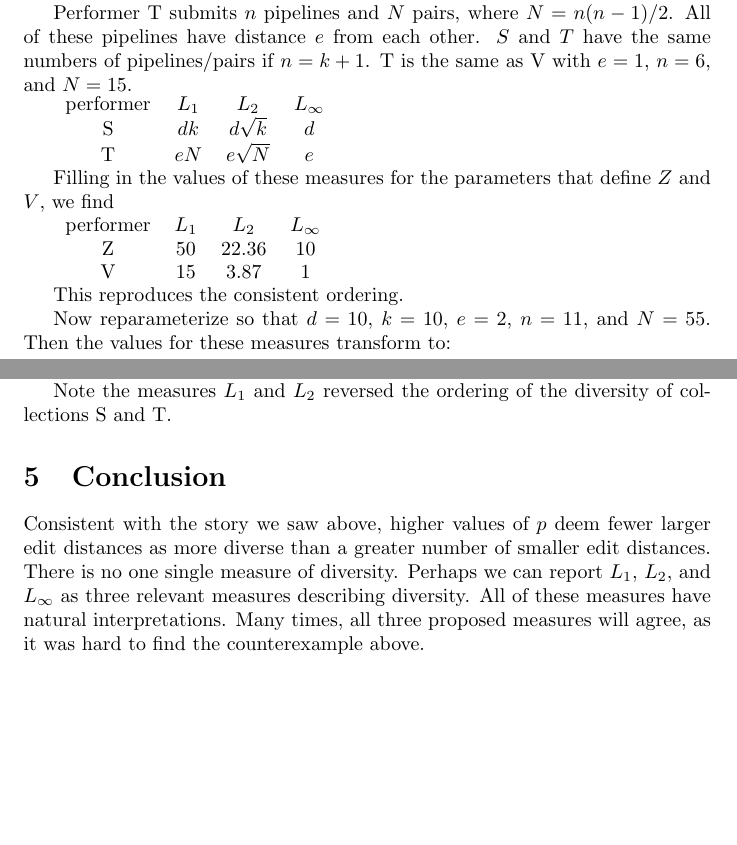
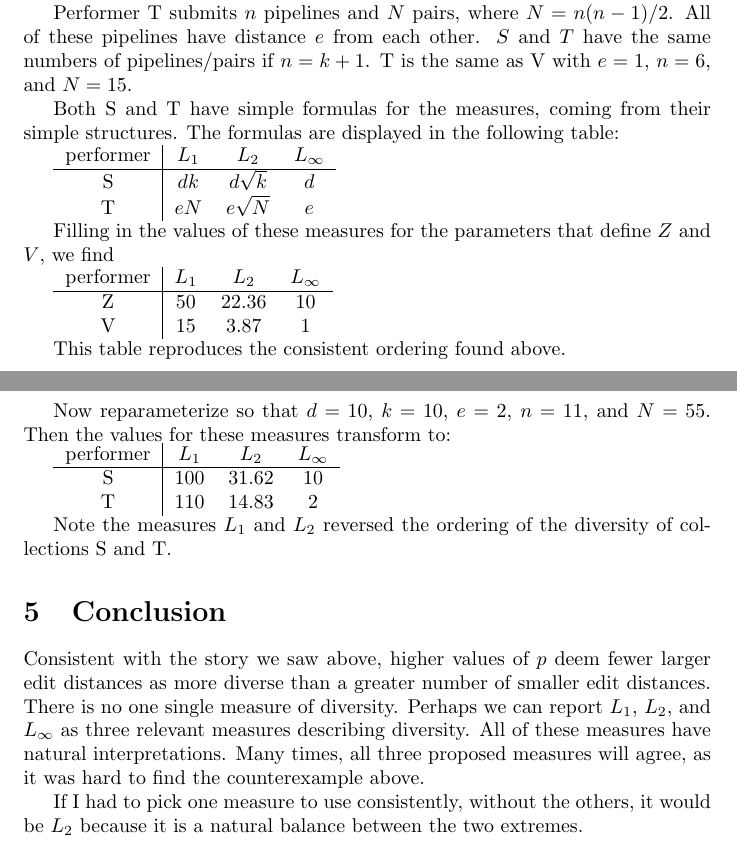
Before and after one commit to seancarverphd/d3m-sequences, a LaTeX document (writeup/edit_norms.tex): two parts of pages 3 and 4 of 4, joined at a grey line, cut so that both start at the same text, the shorter picture padded with empty space. Compiled offline with pdfLaTeX.

Commit message:
A few final tweaks to edit_norms.tex

```diff
--- a/writeup/edit_norms.tex
+++ b/writeup/edit_norms.tex
@@ -123,8 +123,12 @@ Performer T submits $n$ pipelines and $N$ pairs, where $N = n (n-1) /
 and $T$ have the same numbers of pipelines/pairs if $n = k+1$.  T is
 the same as V with $e = 1$, $n = 6$, and $N = 15$.
 
-\begin{tabular}{cccc}
+Both S and T have simple formulas for the measures, coming from their
+simple structures.  The formulas are displayed in the following table:
+
+\begin{tabular}{c|ccc}
   performer & $L_1$ & $L_2$ & $L_\infty$ \\
+\hline
   S & $dk$ & $d \sqrt{k}$ & $d$ \\
   T & $eN$ & $e \sqrt{N}$ & $e$
 \end{tabular}
@@ -132,19 +136,21 @@ the same as V with $e = 1$, $n = 6$, and $N = 15$.
 Filling in the values of these measures for the parameters that define
 $Z$ and $V$, we find
 
-\begin{tabular}{cccc}
+\begin{tabular}{c|ccc}
   performer & $L_1$ & $L_2$ & $L_\infty$ \\
+\hline
   Z & $50$ & $22.36$ & $10$ \\
   V & $15$ & $3.87$ & $1$
 \end{tabular}
 
-This reproduces the consistent ordering.
+This table reproduces the consistent ordering found above.
 
 Now reparameterize so that $d = 10$, $k = 10$, $e = 2$, $n = 11$, and
 $N = 55$. Then the values for these measures transform to:
 
-\begin{tabular}{cccc}
+\begin{tabular}{c|ccc}
   performer & $L_1$ & $L_2$ & $L_\infty$ \\
+  \hline
   S & $100$ & $31.62$ & $10$ \\
   T & $110$ & $14.83$ & $2$
 \end{tabular}
@@ -161,4 +167,8 @@ measures describing diversity.  All of these measures have natural
 interpretations.  Many times, all three proposed measures will agree,
 as it was hard to find the counterexample above.
 
+If I had to pick one measure to use consistently, without the others,
+it would be $L_2$ because it is a natural balance between the two
+extremes.
+
 \end{document}
```
